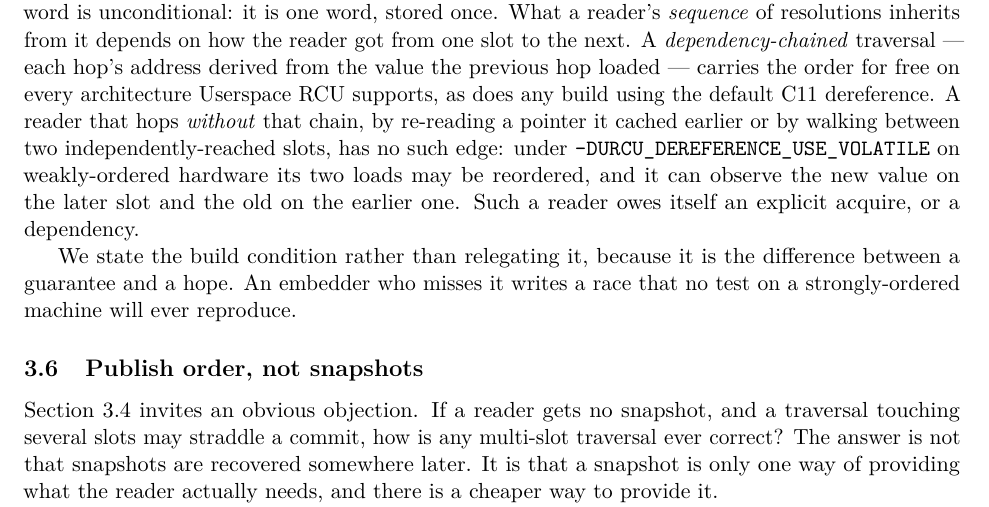
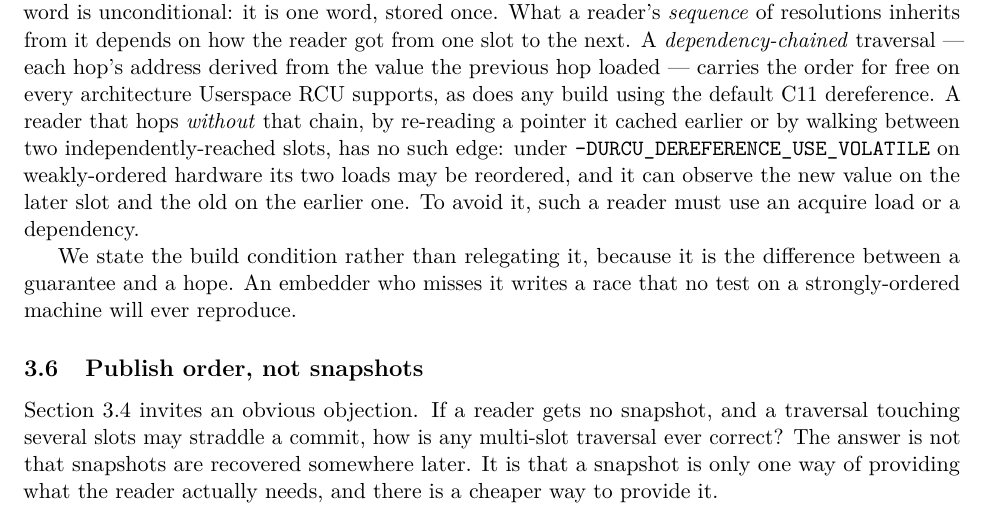
Before and after one commit to compudj/articles, a LaTeX paper (p1-sw-flip-latch/main.tex): part of page 9 of 32, cut so that both start at the same text. Compiled offline with pdfLaTeX.

Commit message:
p1: plainer wording for the acquire/dependency requirement (review)
"Such a reader owes itself an explicit acquire, or a dependency." ->
"To avoid it, such a reader must use an acquire load or a dependency."

Signed-off-by: Mathieu Desnoyers <mathieu.desnoyers@efficios.com>

```diff
--- a/p1-sw-flip-latch/main.tex
+++ b/p1-sw-flip-latch/main.tex
@@ -652,8 +652,7 @@ dereference. A reader that hops \emph{without} that chain, by re-reading a
 pointer it cached earlier or by walking between two independently-reached
 slots, has no such edge: under \code{-DURCU\_DEREFERENCE\_USE\_VOLATILE} on
 weakly-ordered hardware its two loads may be reordered, and it can observe the
-new value on the later slot and the old on the earlier one. Such a reader owes
-itself an explicit acquire, or a dependency.
+new value on the later slot and the old on the earlier one. To avoid it, such a reader must use an acquire load or a dependency.
 
 We state the build condition rather than relegating it, because it is the
 difference between a guarantee and a hope. An embedder who misses it writes a
```
